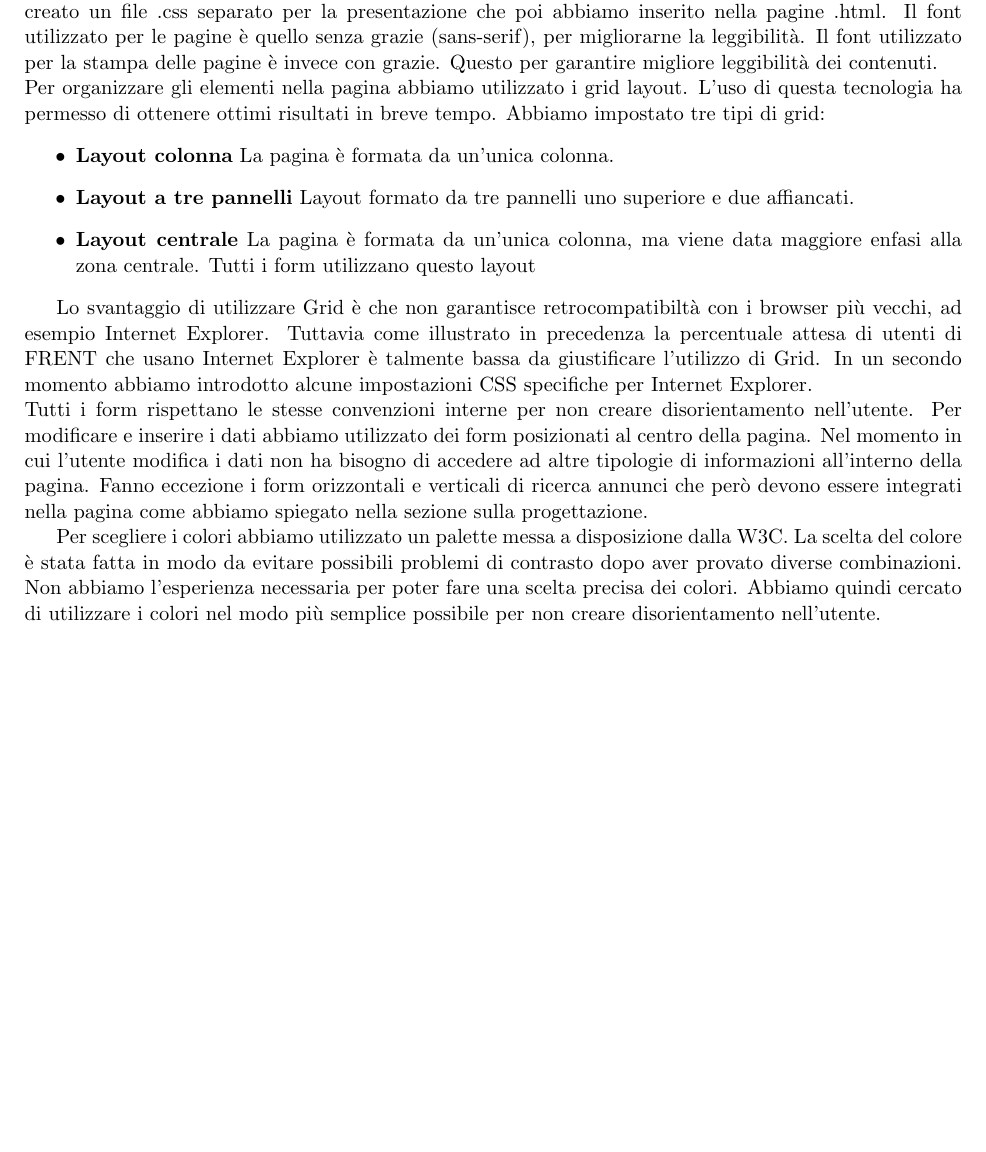
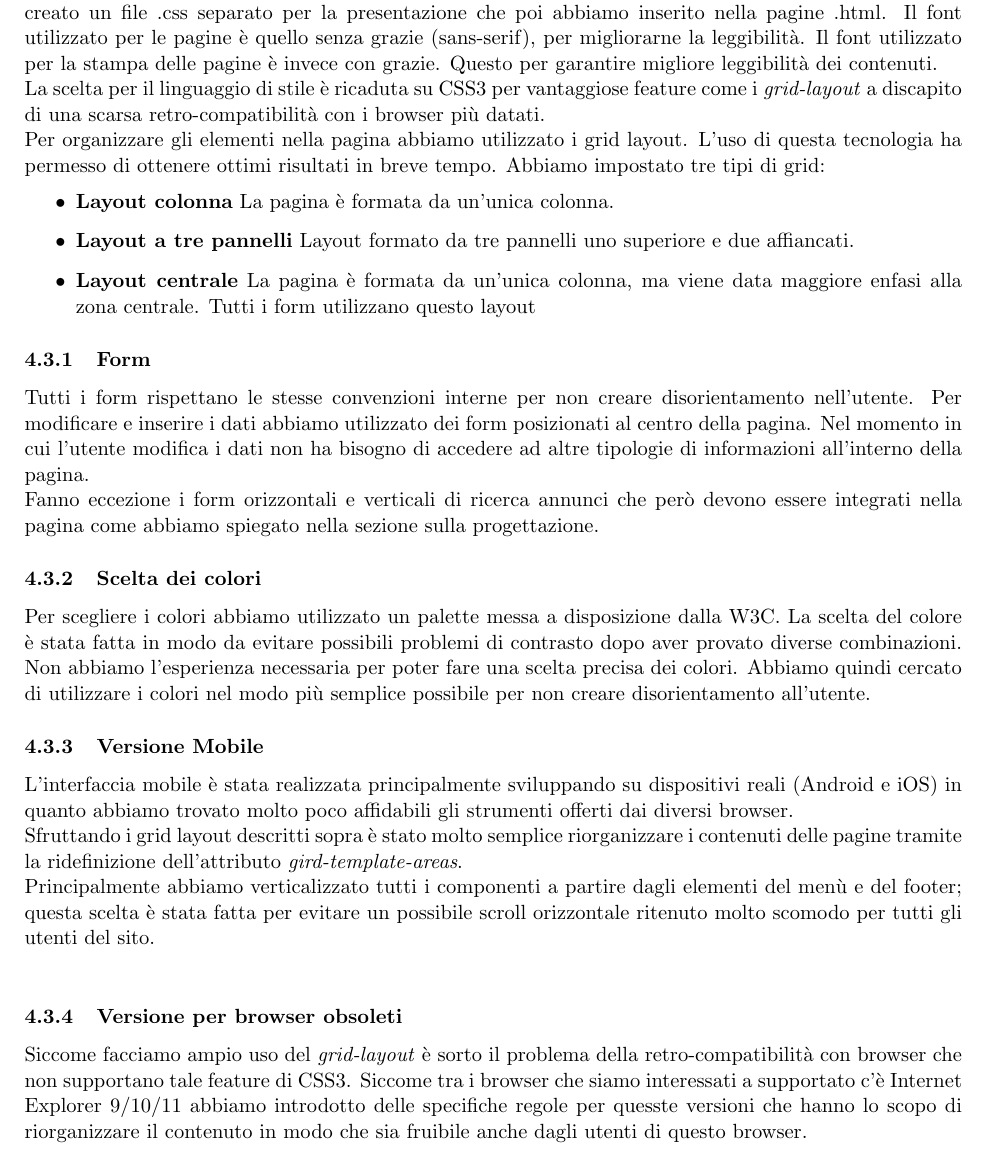
Before and after one commit to GiulioUmbrella/FRENT, a LaTeX document (relazione/1_relazione.tex, which reads relazione/5_realizzazione.tex): part of page 12 of 14 before the commit and part of page 12 of 15 after it, cut so that both start at the same text, the shorter picture padded with empty space. Compiled offline with pdfLaTeX.

Commit message:
Aggiunti maggiori dettagli alla parte della presentazione

```diff
--- a/relazione/5_realizzazione.tex
+++ b/relazione/5_realizzazione.tex
@@ -20,7 +20,8 @@ Abbiamo inoltre implementato gli schemi esatti che sono stati introdotti nella s
 
 \subsection{Presentazione}
 Il secondo passaggio \`{e} stata la presentazione. In questo paragrafo riportiamo i punti pi\`{u} rilevanti. Abbiamo creato un file .css separato per la presentazione che poi abbiamo inserito nella pagine .html. Il font utilizzato per le pagine \`{e} quello senza grazie (sans-serif), per migliorarne la leggibilit\`{a}. Il font utilizzato per la stampa delle pagine \`{e} invece con grazie. Questo per garantire migliore leggibilit\`{a} dei contenuti.  \\
- % Grid
+La scelta per il linguaggio di stile è ricaduta su CSS3 per vantaggiose feature come i \textit{grid-layout} a discapito di una scarsa retro-compatibilità con i browser più datati.\\
+% Grid
 Per organizzare gli elementi nella pagina abbiamo utilizzato i grid layout. L'uso di questa tecnologia ha permesso di ottenere ottimi risultati in breve tempo. Abbiamo impostato tre tipi di grid:
 \begin{itemize}
 \item \textbf{Layout colonna} La pagina è formata da un'unica colonna.
@@ -28,12 +29,19 @@ Per organizzare gli elementi nella pagina abbiamo utilizzato i grid layout. L'us
 \item \textbf{Layout centrale} La pagina è formata da un'unica colonna, ma viene data maggiore enfasi alla zona centrale. Tutti i form utilizzano questo layout
 \end{itemize}
 
-Lo svantaggio di utilizzare Grid \`{e} che non garantisce retrocompatibilt\`{a} con i browser pi\`{u} vecchi, ad esempio Internet Explorer. Tuttavia come illustrato in precedenza la percentuale attesa di utenti di FRENT che usano Internet Explorer \`{e} talmente bassa da giustificare l'utilizzo di Grid. In un secondo momento abbiamo introdotto alcune impostazioni CSS specifiche per Internet Explorer. \\
-% Form
-Tutti i form rispettano le stesse convenzioni interne per non creare disorientamento nell'utente. Per modificare e inserire i dati abbiamo utilizzato dei form posizionati al centro della pagina. Nel momento in cui l'utente modifica i dati non ha bisogno di accedere ad altre tipologie di informazioni all'interno della pagina. Fanno eccezione i form orizzontali e verticali di ricerca annunci che per\`{o} devono essere integrati nella pagina come abbiamo spiegato nella sezione sulla progettazione.
+\subsubsection{Form}
+Tutti i form rispettano le stesse convenzioni interne per non creare disorientamento nell'utente. Per modificare e inserire i dati abbiamo utilizzato dei form posizionati al centro della pagina. Nel momento in cui l'utente modifica i dati non ha bisogno di accedere ad altre tipologie di informazioni all'interno della pagina.\\ Fanno eccezione i form orizzontali e verticali di ricerca annunci che per\`{o} devono essere integrati nella pagina come abbiamo spiegato nella sezione sulla progettazione.
 
-% Colore
-Per scegliere i colori abbiamo utilizzato un palette messa a disposizione dalla W3C. La scelta del colore \`{e} stata fatta in modo da evitare possibili problemi di contrasto dopo aver provato diverse combinazioni. Non abbiamo l'esperienza necessaria per poter fare una scelta precisa dei colori. Abbiamo quindi cercato di utilizzare i colori nel modo pi\`{u} semplice possibile per non creare disorientamento nell'utente.
+\subsubsection{Scelta dei colori}
+Per scegliere i colori abbiamo utilizzato un palette messa a disposizione dalla W3C. La scelta del colore \`{e} stata fatta in modo da evitare possibili problemi di contrasto dopo aver provato diverse combinazioni. Non abbiamo l'esperienza necessaria per poter fare una scelta precisa dei colori. Abbiamo quindi cercato di utilizzare i colori nel modo pi\`{u} semplice possibile per non creare disorientamento all'utente.
+
+\subsubsection{Versione Mobile}
+L'interfaccia mobile è stata realizzata principalmente sviluppando su dispositivi reali (Android e iOS) in quanto abbiamo trovato molto poco affidabili gli strumenti offerti dai diversi browser.\\
+Sfruttando i grid layout descritti sopra è stato molto semplice riorganizzare i contenuti delle pagine tramite la ridefinizione dell'attributo \textit{gird-template-areas}.\\
+Principalmente abbiamo verticalizzato tutti i componenti a partire dagli elementi del menù e del footer; questa scelta è stata fatta per evitare un possibile scroll orizzontale ritenuto molto scomodo per tutti gli utenti del sito.\\
+
+\subsubsection{Versione per browser obsoleti}
+Siccome facciamo ampio uso del \textit{grid-layout} è sorto il problema della retro-compatibilità con browser che non supportano tale feature di CSS3. Siccome tra i browser che siamo interessati a supportato c'è Internet Explorer 9/10/11 abbiamo introdotto delle specifiche regole per quesste versioni che hanno lo scopo di riorganizzare il contenuto in modo che sia fruibile anche dagli utenti di questo browser.
 
 \subsection{Comportamento}
 Per gestire il comportamento del sito abbiamo usato due tecnologie, PHP (lato server) e JavaScript (lato client).
```
